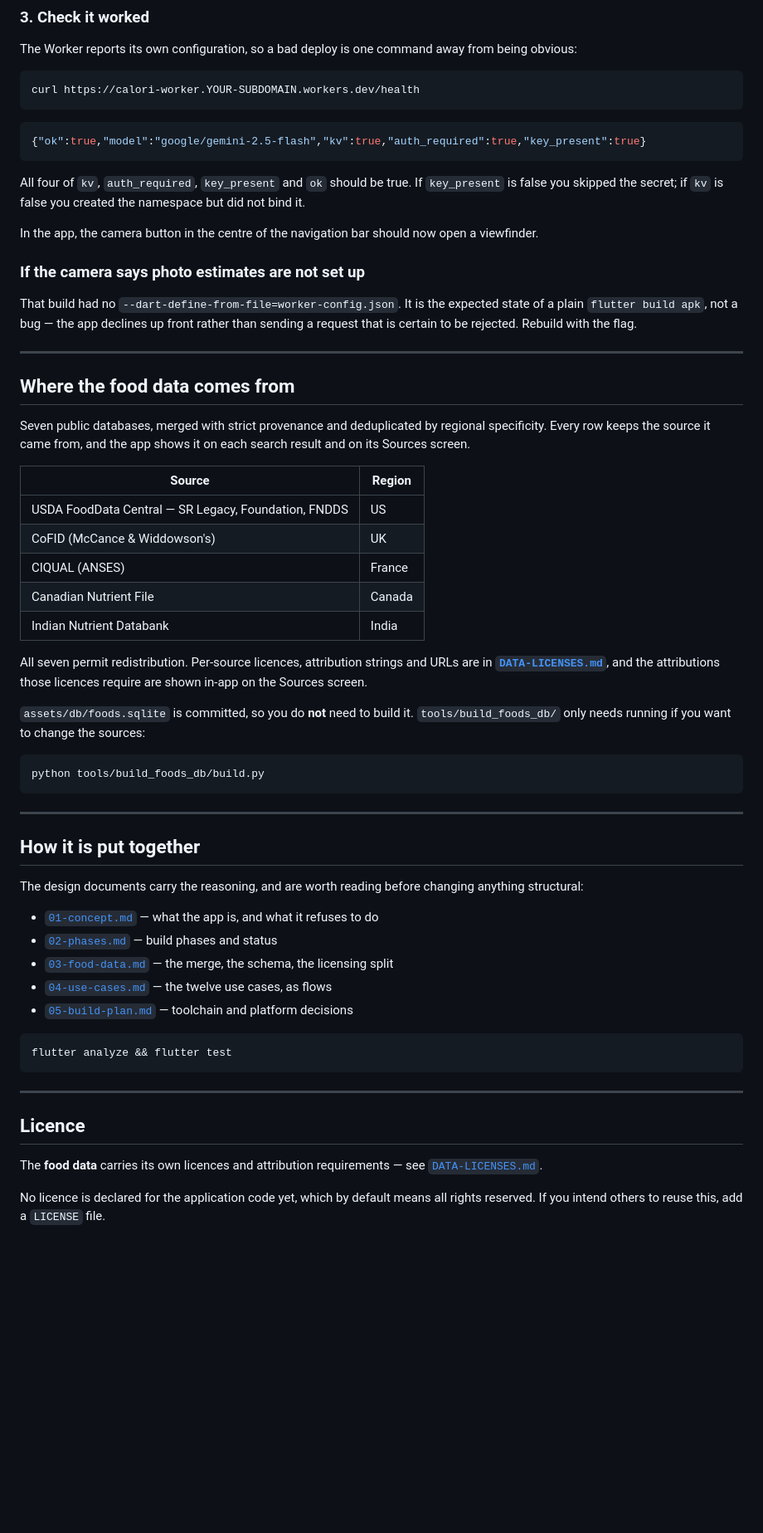
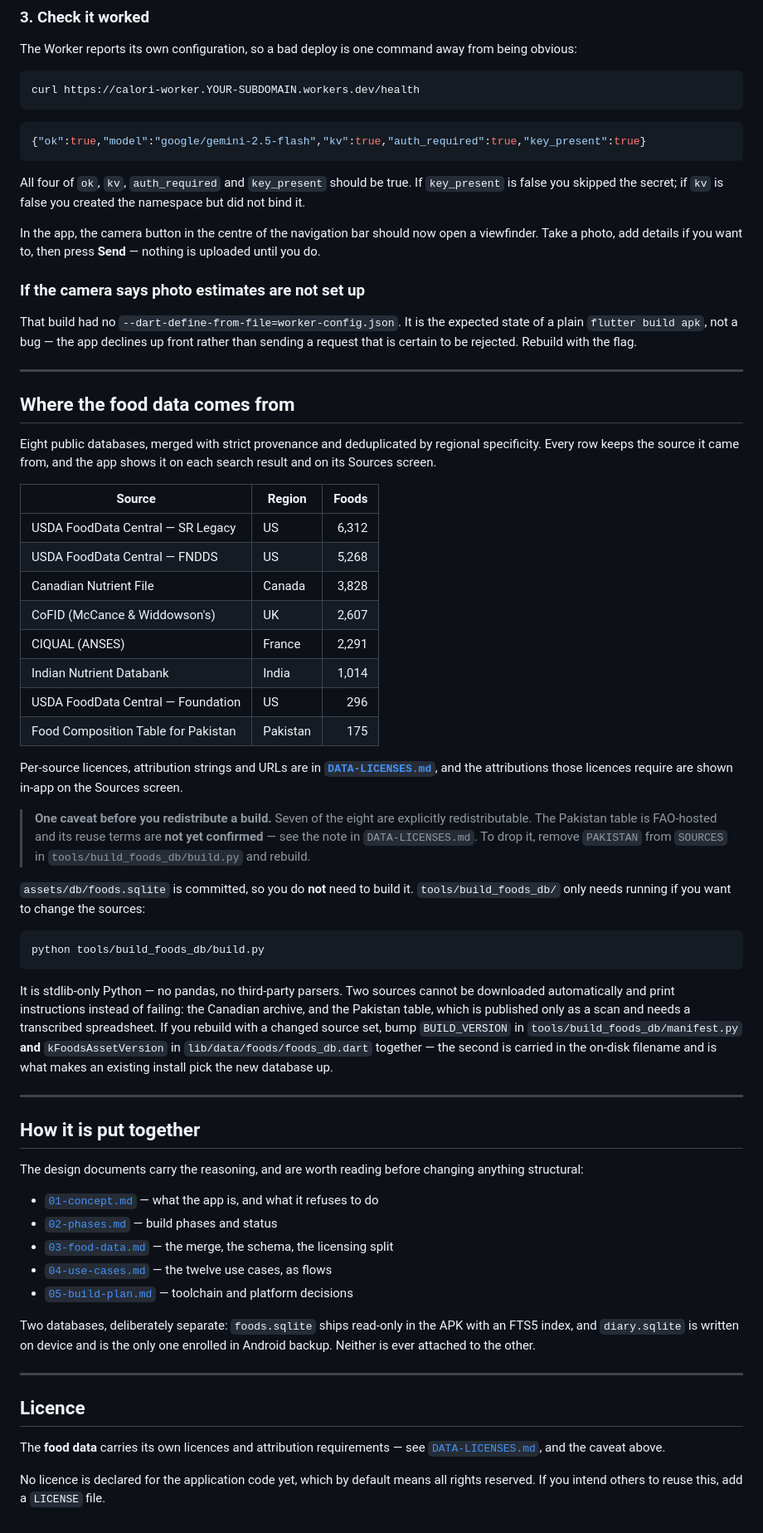
Before and after one commit to gunee-exe/Calori, a Markdown page: README.md, the part around one of its changes. Shown at 83% size. Drawn GitHub-style; blank space fills up the shorter version.

Commit message:
Bring the README up to date
Every figure re-read from the built database rather than carried over:
21,791 foods across eight sources, with the per-source counts now in the
table so a rebuild that changes them is visible in the diff.

Corrects a claim that had become false. "All seven permit redistribution"
was true when written; the Pakistan table is FAO-hosted with unconfirmed
reuse terms, so the redistribution caveat is now stated where someone
about to publish a build will actually see it, along with the one-line
change that removes the source.

Adds a short list of what the app actually does -- the goal engine that
refuses unsafe targets, hand-set calorie and protein goals, search that
matches regional names, and separate metric/imperial choices -- none of
which existed when the file was first written.

````diff
--- a/README.md
+++ b/README.md
@@ -118,12 +138,13 @@ curl https://calori-worker.YOUR-SUBDOMAIN.workers.dev/health
 {"ok":true,"model":"google/gemini-2.5-flash","kv":true,"auth_required":true,"key_present":true}
 ```
 
-All four of `kv`, `auth_required`, `key_present` and `ok` should be true. If
+All four of `ok`, `kv`, `auth_required` and `key_present` should be true. If
 `key_present` is false you skipped the secret; if `kv` is false you created the
 namespace but did not bind it.
 
 In the app, the camera button in the centre of the navigation bar should now
-open a viewfinder.
+open a viewfinder. Take a photo, add details if you want to, then press **Send**
+— nothing is uploaded until you do.
 
 ### If the camera says photo estimates are not set up
 
@@ -136,21 +157,30 @@ the flag.
 
 ## Where the food data comes from
 
-Seven public databases, merged with strict provenance and deduplicated by
+Eight public databases, merged with strict provenance and deduplicated by
 regional specificity. Every row keeps the source it came from, and the app shows
 it on each search result and on its Sources screen.
 
-| Source | Region |
-|---|---|
-| USDA FoodData Central — SR Legacy, Foundation, FNDDS | US |
-| CoFID (McCance & Widdowson's) | UK |
-| CIQUAL (ANSES) | France |
-| Canadian Nutrient File | Canada |
-| Indian Nutrient Databank | India |
+| Source | Region | Foods |
+|---|---|---:|
+| USDA FoodData Central — SR Legacy | US | 6,312 |
+| USDA FoodData Central — FNDDS | US | 5,268 |
+| Canadian Nutrient File | Canada | 3,828 |
+| CoFID (McCance & Widdowson's) | UK | 2,607 |
+| CIQUAL (ANSES) | France | 2,291 |
+| Indian Nutrient Databank | India | 1,014 |
+| USDA FoodData Central — Foundation | US | 296 |
+| Food Composition Table for Pakistan | Pakistan | 175 |
 
-All seven permit redistribution. Per-source licences, attribution strings and
-URLs are in **[`DATA-LICENSES.md`](DATA-LICENSES.md)**, and the attributions
-those licences require are shown in-app on the Sources screen.
+Per-source licences, attribution strings and URLs are in
+**[`DATA-LICENSES.md`](DATA-LICENSES.md)**, and the attributions those licences
+require are shown in-app on the Sources screen.
+
+> **One caveat before you redistribute a build.** Seven of the eight are
+> explicitly redistributable. The Pakistan table is FAO-hosted and its reuse
+> terms are **not yet confirmed** — see the note in `DATA-LICENSES.md`. To drop
+> it, remove `PAKISTAN` from `SOURCES` in `tools/build_foods_db/build.py` and
+> rebuild.
 
 `assets/db/foods.sqlite` is committed, so you do **not** need to build it.
 `tools/build_foods_db/` only needs running if you want to change the sources:
@@ -158,6 +188,15 @@ those licences require are shown in-app on the Sources screen.
 ```bash
 python tools/build_foods_db/build.py
 ```
+
+It is stdlib-only Python — no pandas, no third-party parsers. Two sources cannot
+be downloaded automatically and print instructions instead of failing: the
+Canadian archive, and the Pakistan table, which is published only as a scan and
+needs a transcribed spreadsheet. If you rebuild with a changed source set, bump
+`BUILD_VERSION` in `tools/build_foods_db/manifest.py` **and**
+`kFoodsAssetVersion` in `lib/data/foods/foods_db.dart` together — the second is
+carried in the on-disk filename and is what makes an existing install pick the
+new database up.
 
 ---
 
@@ -172,16 +211,16 @@ anything structural:
 - [`04-use-cases.md`](04-use-cases.md) — the twelve use cases, as flows
 - [`05-build-plan.md`](05-build-plan.md) — toolchain and platform decisions
 
-```bash
-flutter analyze && flutter test
-```
+Two databases, deliberately separate: `foods.sqlite` ships read-only in the APK
+with an FTS5 index, and `diary.sqlite` is written on device and is the only one
+enrolled in Android backup. Neither is ever attached to the other.
 
 ---
 
 ## Licence
 
 The **food data** carries its own licences and attribution requirements — see
-[`DATA-LICENSES.md`](DATA-LICENSES.md).
+[`DATA-LICENSES.md`](DATA-LICENSES.md), and the caveat above.
 
 No licence is declared for the application code yet, which by default means all
 rights reserved. If you intend others to reuse this, add a `LICENSE` file.
````
Also changed, not shown: other parts of README.md (+26 -6 lines).
